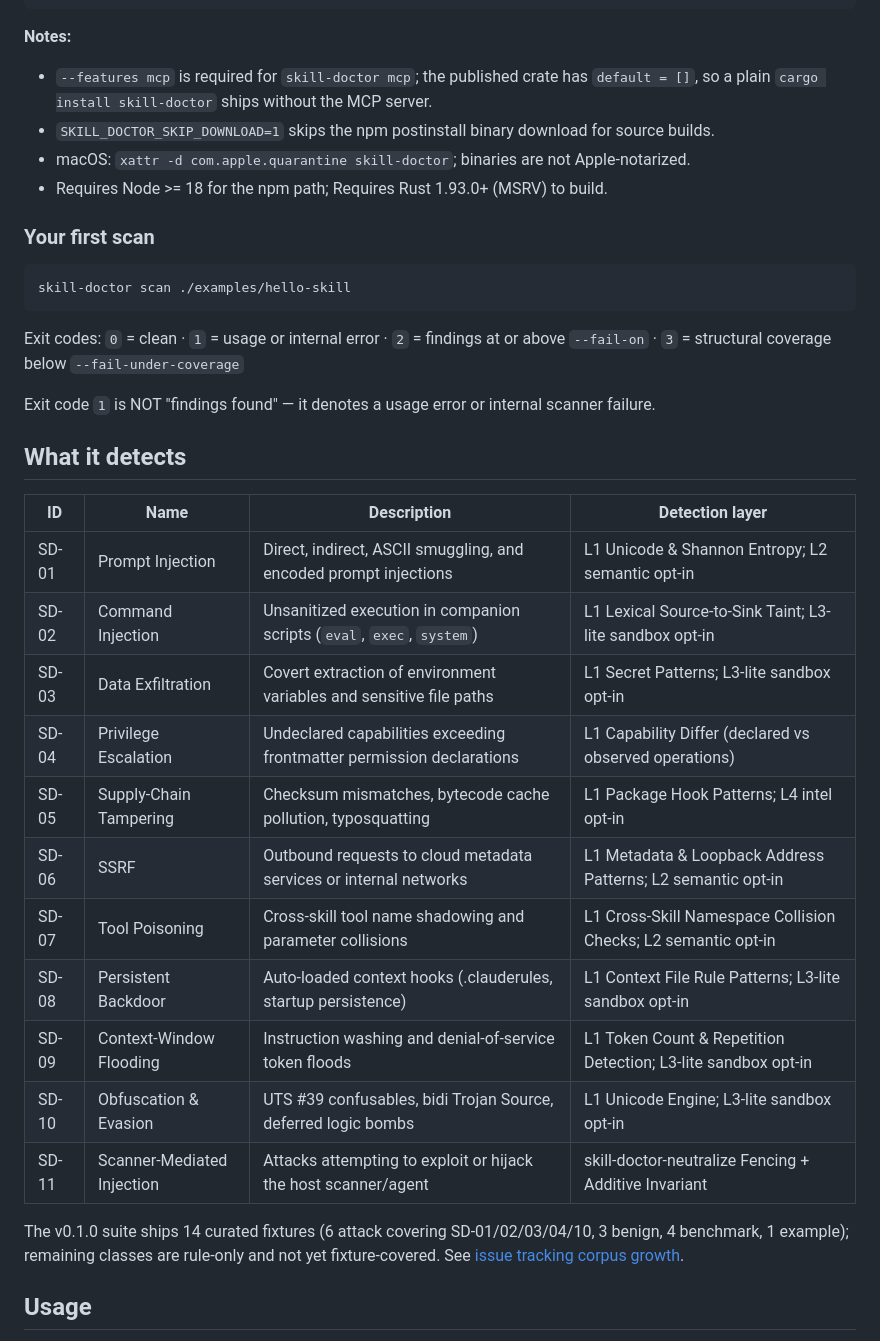
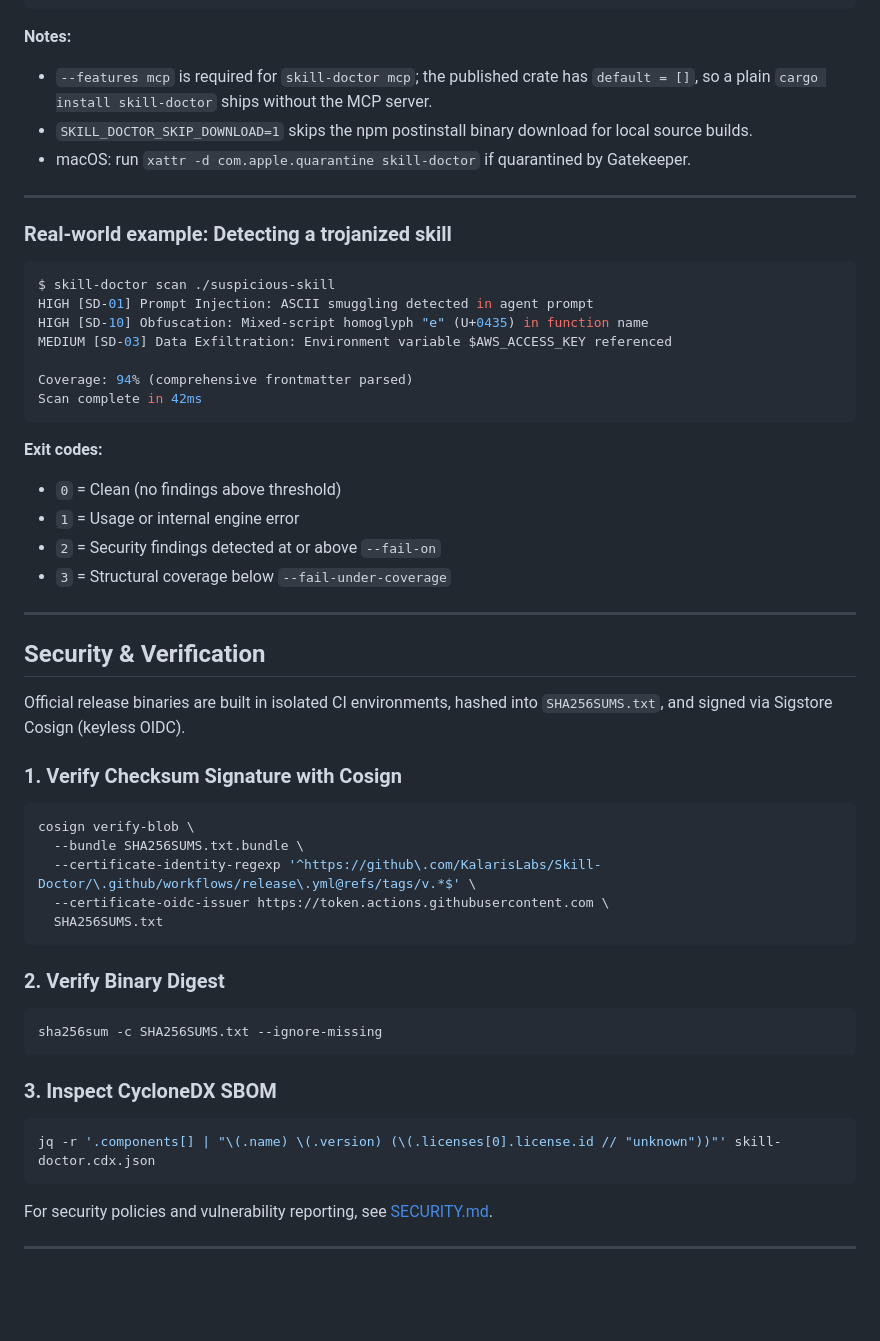
Before and after one commit to KalarisLabs/Skill-Doctor, a Markdown page: README.md, the part around one of its changes. GitHub-like rendering; blank space fills up the shorter version.

````diff
--- a/README.md
+++ b/README.md
@@ -56,35 +94,55 @@ skill-doctor scan ./examples/hello-skill
 
 **Notes:**
 - `--features mcp` is required for `skill-doctor mcp`; the published crate has `default = []`, so a plain `cargo install skill-doctor` ships without the MCP server.
-- `SKILL_DOCTOR_SKIP_DOWNLOAD=1` skips the npm postinstall binary download for source builds.
-- macOS: `xattr -d com.apple.quarantine skill-doctor`; binaries are not Apple-notarized.
-- Requires Node >= 18 for the npm path; Requires Rust 1.93.0+ (MSRV) to build.
+- `SKILL_DOCTOR_SKIP_DOWNLOAD=1` skips the npm postinstall binary download for local source builds.
+- macOS: run `xattr -d com.apple.quarantine skill-doctor` if quarantined by Gatekeeper.
 
-### Your first scan
+---
+
+### Real-world example: Detecting a trojanized skill
+
 ```bash
-skill-doctor scan ./examples/hello-skill
+$ skill-doctor scan ./suspicious-skill
+HIGH [SD-01] Prompt Injection: ASCII smuggling detected in agent prompt
+HIGH [SD-10] Obfuscation: Mixed-script homoglyph "e" (U+0435) in function name
+MEDIUM [SD-03] Data Exfiltration: Environment variable $AWS_ACCESS_KEY referenced
+
+Coverage: 94% (comprehensive frontmatter parsed)
+Scan complete in 42ms
 ```
 
-Exit codes: `0` = clean · `1` = usage or internal error · `2` = findings at or above `--fail-on` · `3` = structural coverage below `--fail-under-coverage`
+**Exit codes:**
+- `0` = Clean (no findings above threshold)
+- `1` = Usage or internal engine error
+- `2` = Security findings detected at or above `--fail-on`
+- `3` = Structural coverage below `--fail-under-coverage`
 
-Exit code `1` is NOT "findings found" — it denotes a usage error or internal scanner failure.
+---
 
-## What it detects
+## Security & Verification
 
-| ID | Name | Description | Detection layer |
-|----|------|-------------|-----------------|
-| SD-01 | Prompt Injection | Direct, indirect, ASCII smuggling, and encoded prompt injections | L1 Unicode & Shannon Entropy; L2 semantic opt-in |
-| SD-02 | Command Injection | Unsanitized execution in companion scripts (`eval`, `exec`, `system`) | L1 Lexical Source-to-Sink Taint; L3-lite sandbox opt-in |
-| SD-03 | Data Exfiltration | Covert extraction of environment variables and sensitive file paths | L1 Secret Patterns; L3-lite sandbox opt-in |
-| SD-04 | Privilege Escalation | Undeclared capabilities exceeding frontmatter permission declarations | L1 Capability Differ (declared vs observed operations) |
-| SD-05 | Supply-Chain Tampering | Checksum mismatches, bytecode cache pollution, typosquatting | L1 Package Hook Patterns; L4 intel opt-in |
-| SD-06 | SSRF | Outbound requests to cloud metadata services or internal networks | L1 Metadata & Loopback Address Patterns; L2 semantic opt-in |
-| SD-07 | Tool Poisoning | Cross-skill tool name shadowing and parameter collisions | L1 Cross-Skill Namespace Collision Checks; L2 semantic opt-in |
-| SD-08 | Persistent Backdoor | Auto-loaded context hooks (.clauderules, startup persistence) | L1 Context File Rule Patterns; L3-lite sandbox opt-in |
-| SD-09 | Context-Window Flooding | Instruction washing and denial-of-service token floods | L1 Token Count & Repetition Detection; L3-lite sandbox opt-in |
-| SD-10 | Obfuscation & Evasion | UTS #39 confusables, bidi Trojan Source, deferred logic bombs | L1 Unicode Engine; L3-lite sandbox opt-in |
-| SD-11 | Scanner-Mediated Injection | Attacks attempting to exploit or hijack the host scanner/agent | skill-doctor-neutralize Fencing + Additive Invariant |
+Official release binaries are built in isolated CI environments, hashed into `SHA256SUMS.txt`, and signed via Sigstore Cosign (keyless OIDC).
 
-The v0.1.0 suite ships 14 curated fixtures (6 attack covering SD-01/02/03/04/10, 3 benign, 4 benchmark, 1 example); remaining classes are rule-only and not yet fixture-covered. See [issue tracking corpus growth](https://github.com/KalarisLabs/Skill-Doctor/issues?q=is%3Aissue+is%3Aopen+label%3Acorpus).
+### 1. Verify Checksum Signature with Cosign
+```bash
+cosign verify-blob \
+  --bundle SHA256SUMS.txt.bundle \
+  --certificate-identity-regexp '^https://github\.com/KalarisLabs/Skill-Doctor/\.github/workflows/release\.yml@refs/tags/v.*$' \
+  --certificate-oidc-issuer https://token.actions.githubusercontent.com \
+  SHA256SUMS.txt
+```
 
-## Usage
+### 2. Verify Binary Digest
+```bash
+sha256sum -c SHA256SUMS.txt --ignore-missing
+```
+
+### 3. Inspect CycloneDX SBOM
+```bash
+jq -r '.components[] | "\(.name) \(.version) (\(.licenses[0].license.id // "unknown"))"' skill-doctor.cdx.json
+```
+
+For security policies and vulnerability reporting, see [SECURITY.md](SECURITY.md).
+
+---
+
````
Also changed, not shown: other parts of README.md (+273 -202 lines).
